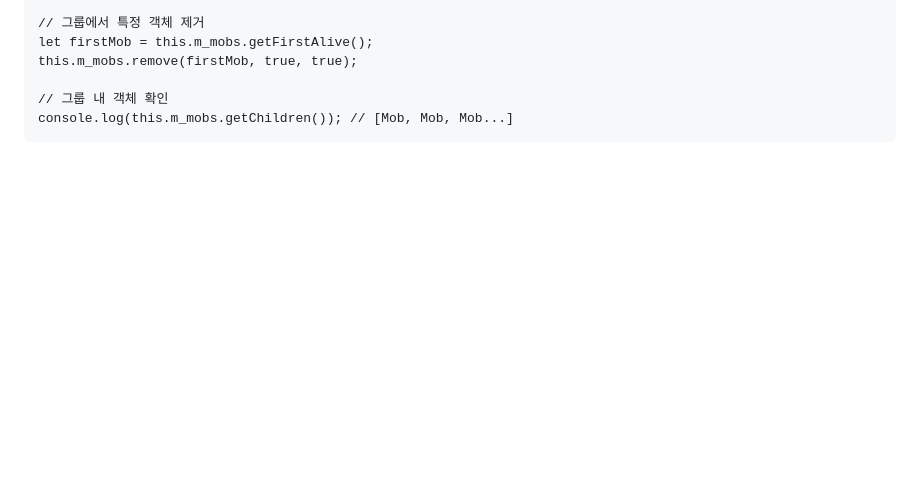
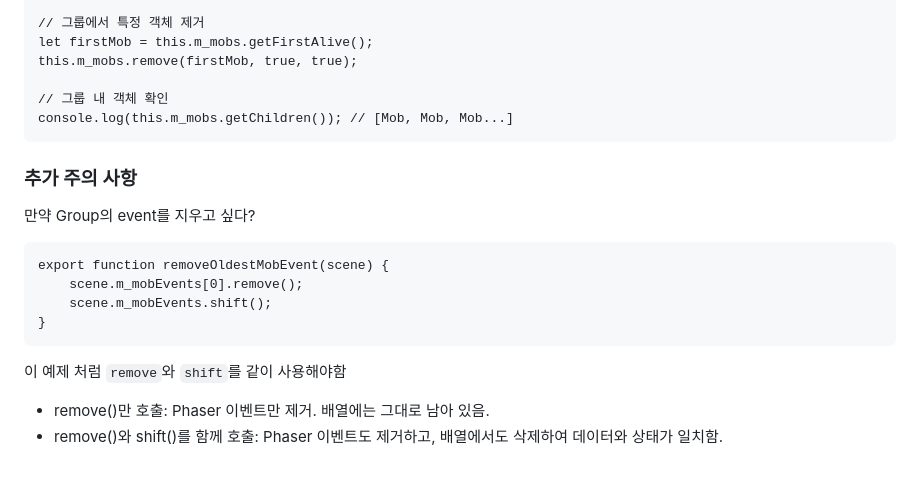
Before and after one commit to Shyde0812/ssajibang, a Markdown page: study_folder/Study-Note.md, the part around the change. GitHub-like rendering; blank space fills up the shorter version.

````diff
--- a/study_folder/Study-Note.md
+++ b/study_folder/Study-Note.md
@@ -302,3 +302,15 @@ this.m_mobs.remove(firstMob, true, true);
 // 그룹 내 객체 확인
 console.log(this.m_mobs.getChildren()); // [Mob, Mob, Mob...]
 ```
+
+### 추가 주의 사항
+만약 Group의 event를 지우고 싶다?
+```
+export function removeOldestMobEvent(scene) {
+    scene.m_mobEvents[0].remove();
+    scene.m_mobEvents.shift();
+}
+```
+이 예제 처럼 `remove`와 `shift`를 같이 사용해야함
+- remove()만 호출: Phaser 이벤트만 제거. 배열에는 그대로 남아 있음.
+- remove()와 shift()를 함께 호출: Phaser 이벤트도 제거하고, 배열에서도 삭제하여 데이터와 상태가 일치함.
````
